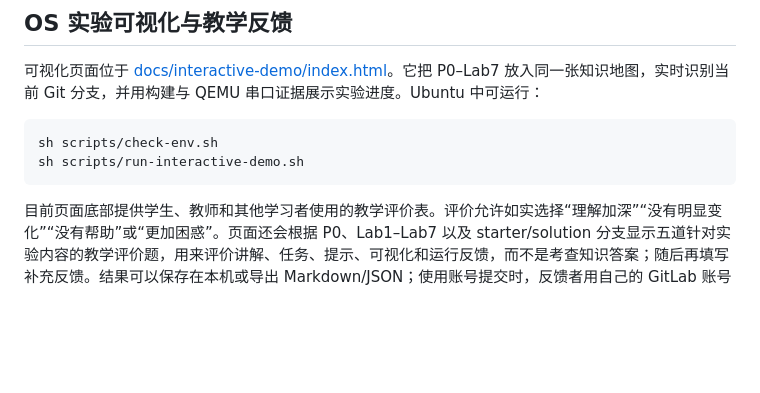
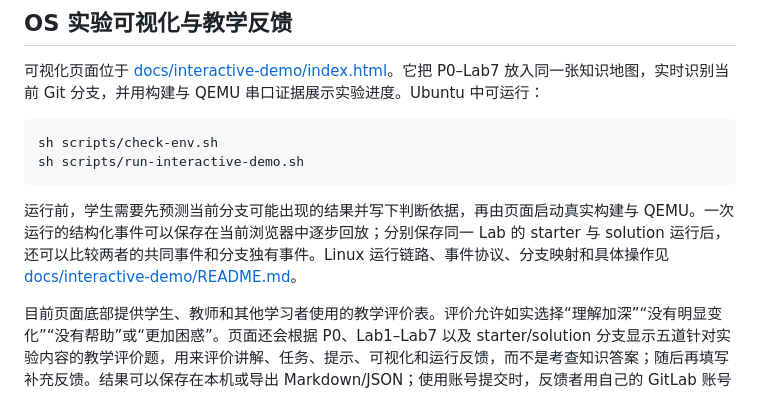
Before and after one commit to yicanzhang776-tech/os, a Markdown page: README.md, the part around the change. Rendered like a GitHub page; blank space fills up the shorter version.

Commit message:
docs(demo): explain prediction comparison and replay

````diff
--- a/README.md
+++ b/README.md
@@ -59,6 +59,8 @@
 sh scripts/check-env.sh
 sh scripts/run-interactive-demo.sh
 ```
+
+运行前，学生需要先预测当前分支可能出现的结果并写下判断依据，再由页面启动真实构建与 QEMU。一次运行的结构化事件可以保存在当前浏览器中逐步回放；分别保存同一 Lab 的 starter 与 solution 运行后，还可以比较两者的共同事件和分支独有事件。Linux 运行链路、事件协议、分支映射和具体操作见 [docs/interactive-demo/README.md](docs/interactive-demo/README.md)。
 
 目前页面底部提供学生、教师和其他学习者使用的教学评价表。评价允许如实选择“理解加深”“没有明显变化”“没有帮助”或“更加困惑”。页面还会根据 P0、Lab1–Lab7 以及 starter/solution 分支显示五道针对实验内容的教学评价题，用来评价讲解、任务、提示、可视化和运行反馈，而不是考查知识答案；随后再填写补充反馈。结果可以保存在本机或导出 Markdown/JSON；使用账号提交时，反馈者用自己的 GitLab 账号检查并发布预填 Issue。
 
````
Also changed, not shown: DESIGN.md (+6 -2 lines), docs/final-report.md (+6 -2 lines).
